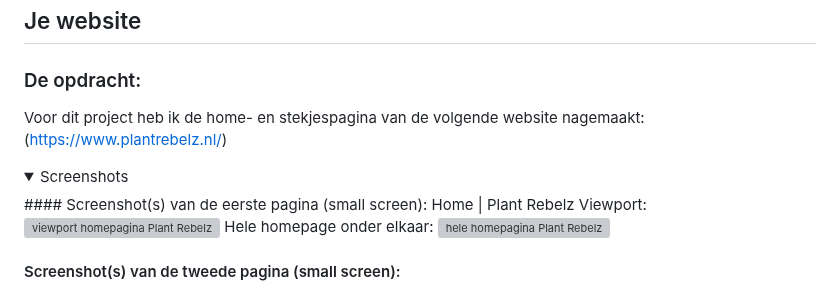
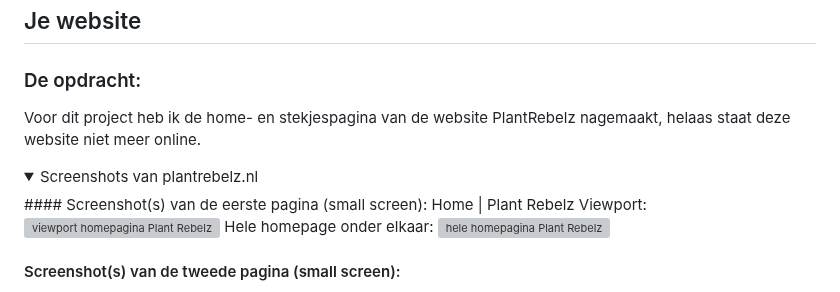
Before and after one commit to PipHarsveld/Frontend, a Markdown page: README.md, the part around the change. Drawn GitHub-style; folded sections open; grey boxes are pictures that could not be loaded.

```diff
--- a/README.md
+++ b/README.md
@@ -3,11 +3,10 @@
 ## Je website
 
 ### De opdracht:
-Voor dit project heb ik de home- en stekjespagina van de volgende website nagemaakt:
-(https://www.plantrebelz.nl/)
+Voor dit project heb ik de home- en stekjespagina van de website PlantRebelz nagemaakt, helaas staat deze website niet meer online.
 
 <details>
-<summary>Screenshots</summary>
+<summary>Screenshots van plantrebelz.nl</summary>
 #### Screenshot(s) van de eerste pagina (small screen):
 Home | Plant Rebelz
 Viewport:
```
